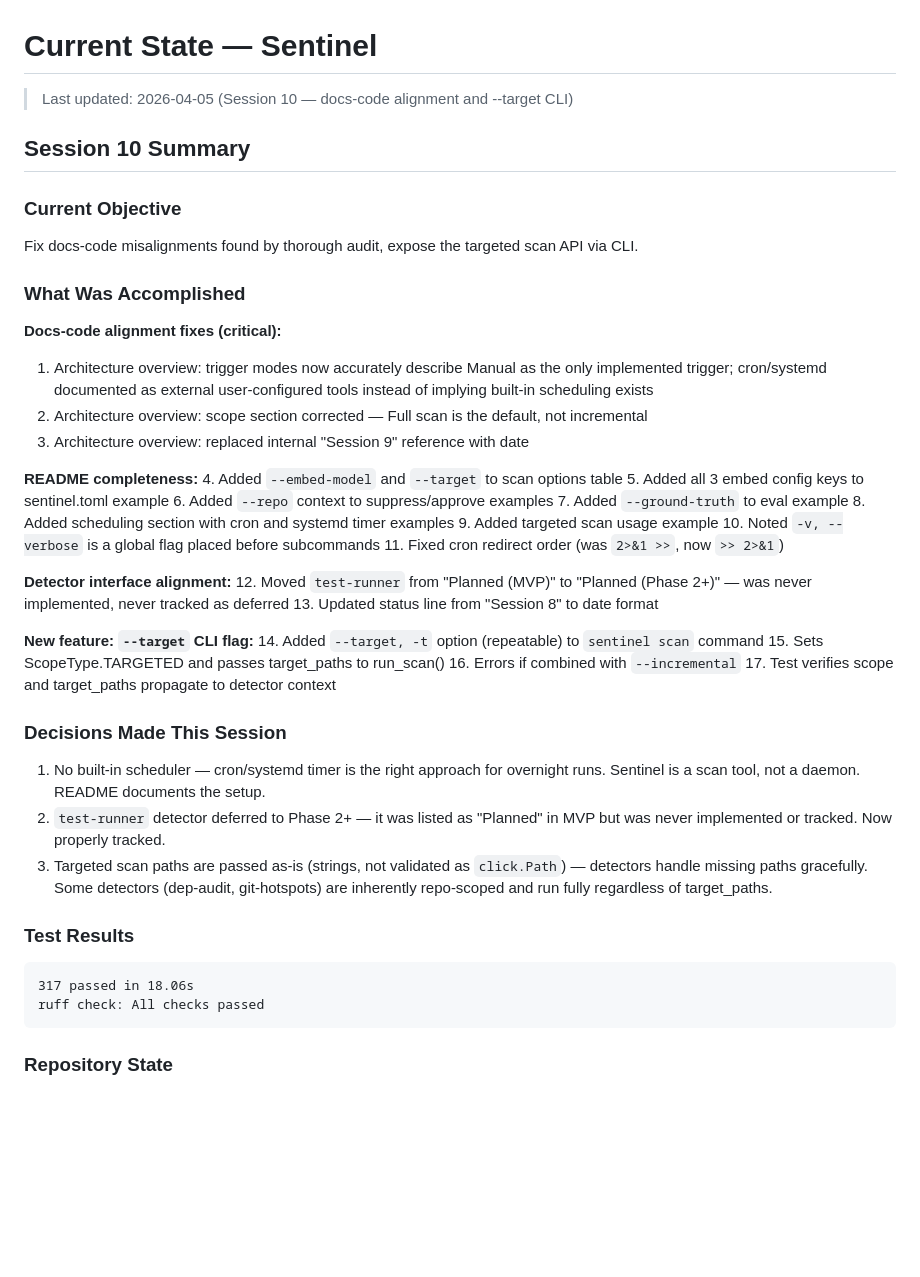
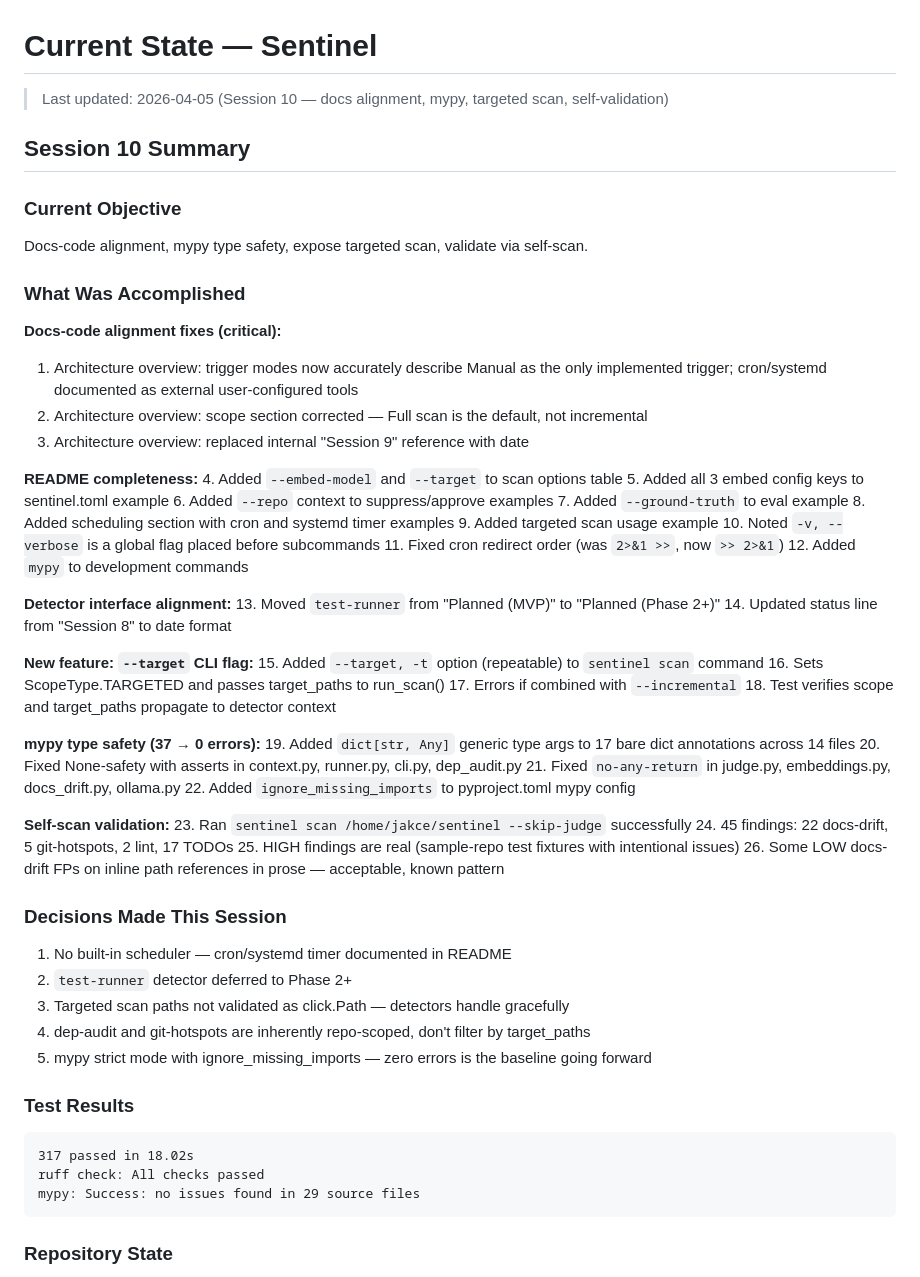
Before and after one commit to jcentner/sentinel, a Markdown page: roadmap/CURRENT-STATE.md, the part around one of its changes. Rendered like a GitHub page; blank space fills up the shorter version.

Commit message:
docs(roadmap): update checkpoint — mypy clean, self-scan validated, all MVP criteria met

````diff
--- a/roadmap/CURRENT-STATE.md
+++ b/roadmap/CURRENT-STATE.md
@@ -1,16 +1,16 @@
 # Current State — Sentinel
 
-> Last updated: 2026-04-05 (Session 10 — docs-code alignment and --target CLI)
+> Last updated: 2026-04-05 (Session 10 — docs alignment, mypy, targeted scan, self-validation)
 
 ## Session 10 Summary
 
 ### Current Objective
-Fix docs-code misalignments found by thorough audit, expose the targeted scan API via CLI.
+Docs-code alignment, mypy type safety, expose targeted scan, validate via self-scan.
 
 ### What Was Accomplished
 
 **Docs-code alignment fixes (critical):**
-1. Architecture overview: trigger modes now accurately describe Manual as the only implemented trigger; cron/systemd documented as external user-configured tools instead of implying built-in scheduling exists
+1. Architecture overview: trigger modes now accurately describe Manual as the only implemented trigger; cron/systemd documented as external user-configured tools
 2. Architecture overview: scope section corrected — Full scan is the default, not incremental
 3. Architecture overview: replaced internal "Session 9" reference with date
 
@@ -23,26 +23,42 @@ Fix docs-code misalignments found by thorough audit, expose the targeted scan AP
 9. Added targeted scan usage example
 10. Noted `-v, --verbose` is a global flag placed before subcommands
 11. Fixed cron redirect order (was `2>&1 >>`, now `>> 2>&1`)
+12. Added `mypy` to development commands
 
 **Detector interface alignment:**
-12. Moved `test-runner` from "Planned (MVP)" to "Planned (Phase 2+)" — was never implemented, never tracked as deferred
-13. Updated status line from "Session 8" to date format
+13. Moved `test-runner` from "Planned (MVP)" to "Planned (Phase 2+)"
+14. Updated status line from "Session 8" to date format
 
 **New feature: `--target` CLI flag:**
-14. Added `--target, -t` option (repeatable) to `sentinel scan` command
-15. Sets ScopeType.TARGETED and passes target_paths to run_scan()
-16. Errors if combined with `--incremental`
-17. Test verifies scope and target_paths propagate to detector context
+15. Added `--target, -t` option (repeatable) to `sentinel scan` command
+16. Sets ScopeType.TARGETED and passes target_paths to run_scan()
+17. Errors if combined with `--incremental`
+18. Test verifies scope and target_paths propagate to detector context
+
+**mypy type safety (37 → 0 errors):**
+19. Added `dict[str, Any]` generic type args to 17 bare dict annotations across 14 files
+20. Fixed None-safety with asserts in context.py, runner.py, cli.py, dep_audit.py
+21. Fixed `no-any-return` in judge.py, embeddings.py, docs_drift.py, ollama.py
+22. Added `ignore_missing_imports` to pyproject.toml mypy config
+
+**Self-scan validation:**
+23. Ran `sentinel scan /home/jakce/sentinel --skip-judge` successfully
+24. 45 findings: 22 docs-drift, 5 git-hotspots, 2 lint, 17 TODOs
+25. HIGH findings are real (sample-repo test fixtures with intentional issues)
+26. Some LOW docs-drift FPs on inline path references in prose — acceptable, known pattern
 
 ### Decisions Made This Session
-1. No built-in scheduler — cron/systemd timer is the right approach for overnight runs. Sentinel is a scan tool, not a daemon. README documents the setup.
-2. `test-runner` detector deferred to Phase 2+ — it was listed as "Planned" in MVP but was never implemented or tracked. Now properly tracked.
-3. Targeted scan paths are passed as-is (strings, not validated as `click.Path`) — detectors handle missing paths gracefully. Some detectors (dep-audit, git-hotspots) are inherently repo-scoped and run fully regardless of target_paths.
+1. No built-in scheduler — cron/systemd timer documented in README
+2. `test-runner` detector deferred to Phase 2+
+3. Targeted scan paths not validated as click.Path — detectors handle gracefully
+4. dep-audit and git-hotspots are inherently repo-scoped, don't filter by target_paths
+5. mypy strict mode with ignore_missing_imports — zero errors is the baseline going forward
 
 ### Test Results
 ```
-317 passed in 18.06s
+317 passed in 18.02s
 ruff check: All checks passed
+mypy: Success: no issues found in 29 source files
 ```
 
 ### Repository State
````
Also changed, not shown: other parts of roadmap/CURRENT-STATE.md (+14 -13 lines).
